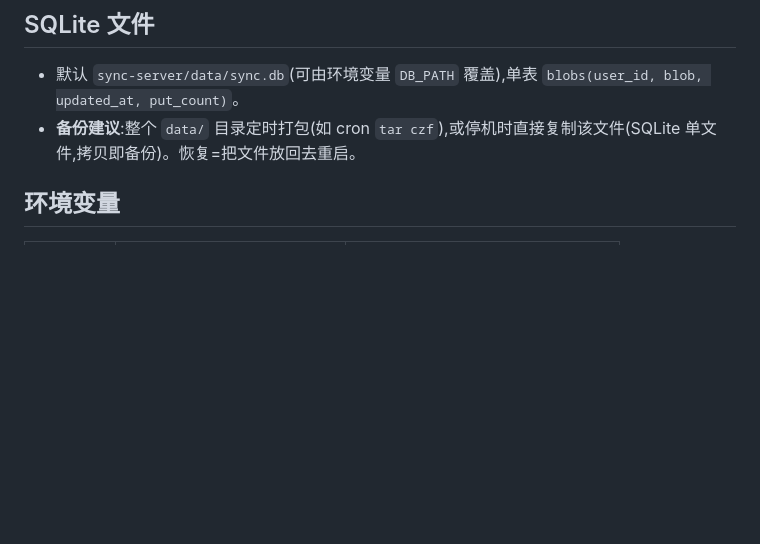
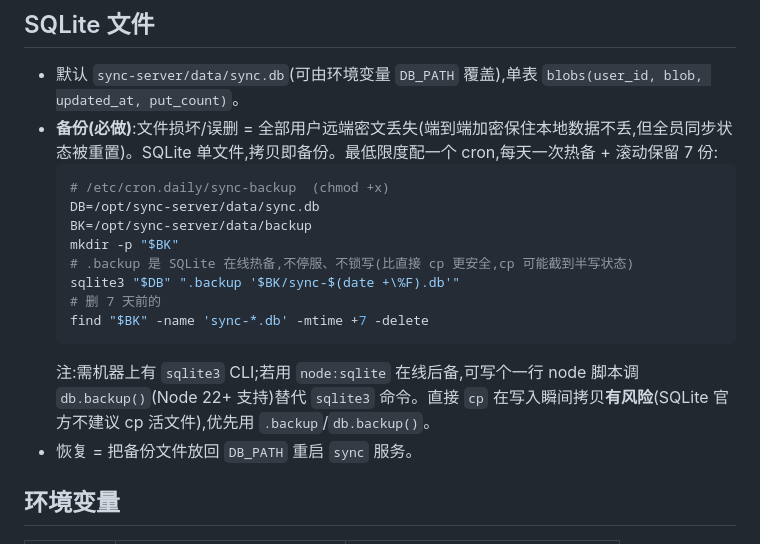
Before and after one commit to wowayou/tigang-companion, a Markdown page: sync-server/README.md, the part around the change. Rendered like a GitHub page; blank space fills up the shorter version.

Commit message:
docs: 同步 SQLite 热备份 cron(D31 限制⑧)+ 修正 cp 活文件不安全
D31 已知限制补第⑧条:服务端 SQLite 无内建备份,文件损坏=全员远端密文
重置(本地不丢,端到端加密保命)。sync-server/README 给出 cron.daily 热备
方案:sqlite3 .backup(在线热备,不停服不锁写,优于直接 cp 活文件)+ 7 天滚动。
无代码改动,纯文档加固。

Co-Authored-By: Claude Opus 5 (1M context) <noreply@anthropic.com>

````diff
--- a/sync-server/README.md
+++ b/sync-server/README.md
@@ -27,7 +27,19 @@ PUT/GET 覆盖式存储加密 blob,后端**永不解密、不解析内容、不
 ## SQLite 文件
 
 - 默认 `sync-server/data/sync.db`(可由环境变量 `DB_PATH` 覆盖),单表 `blobs(user_id, blob, updated_at, put_count)`。
-- **备份建议**:整个 `data/` 目录定时打包(如 cron `tar czf`),或停机时直接复制该文件(SQLite 单文件,拷贝即备份)。恢复=把文件放回去重启。
+- **备份(必做)**:文件损坏/误删 = 全部用户远端密文丢失(端到端加密保住本地数据不丢,但全员同步状态被重置)。SQLite 单文件,拷贝即备份。最低限度配一个 cron,每天一次热备 + 滚动保留 7 份:
+  ```bash
+  # /etc/cron.daily/sync-backup  (chmod +x)
+  DB=/opt/sync-server/data/sync.db
+  BK=/opt/sync-server/data/backup
+  mkdir -p "$BK"
+  # .backup 是 SQLite 在线热备,不停服、不锁写(比直接 cp 更安全,cp 可能截到半写状态)
+  sqlite3 "$DB" ".backup '$BK/sync-$(date +\%F).db'"
+  # 删 7 天前的
+  find "$BK" -name 'sync-*.db' -mtime +7 -delete
+  ```
+  注:需机器上有 `sqlite3` CLI;若用 `node:sqlite` 在线后备,可写个一行 node 脚本调 `db.backup()`(Node 22+ 支持)替代 `sqlite3` 命令。直接 `cp` 在写入瞬间拷贝**有风险**(SQLite 官方不建议 cp 活文件),优先用 `.backup`/`db.backup()`。
+- 恢复 = 把备份文件放回 `DB_PATH` 重启 `sync` 服务。
 
 ## 环境变量
 
````
Also changed, not shown: DEVELOPMENT.md (+1 -1 lines).
